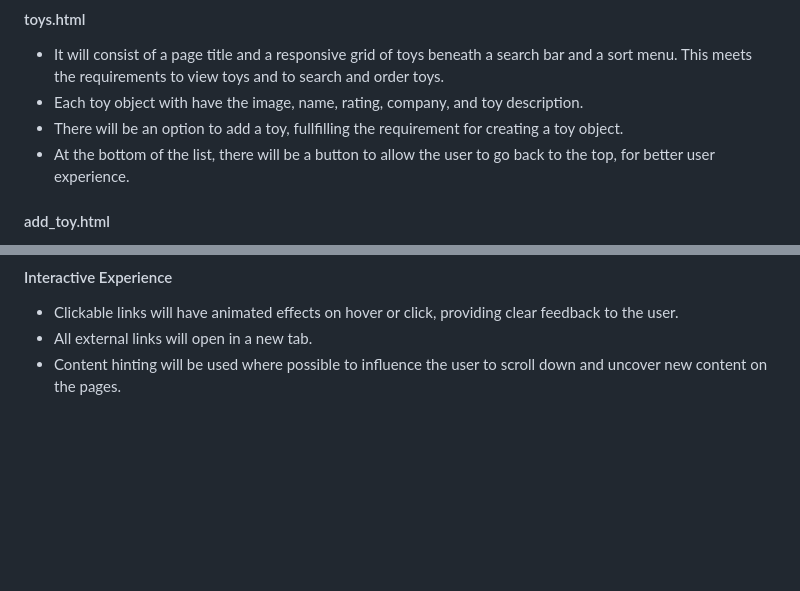
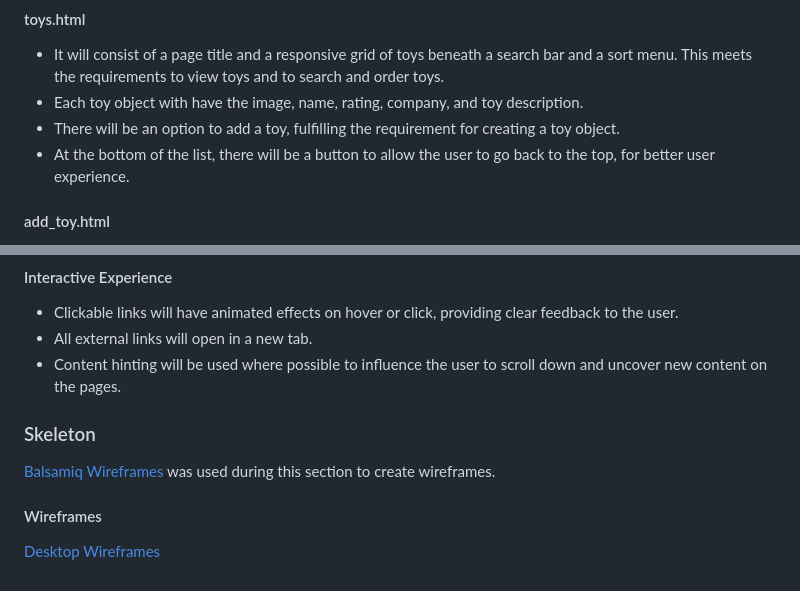
Before and after one commit to amfairley/toytribe, a Markdown page: DESIGN.md, 2 parts joined by grey strips. Rendered like a GitHub page; blank space fills up the shorter version.

Commit message:
docs: add desktop wireframes

```diff
--- a/DESIGN.md
+++ b/DESIGN.md
@@ -137,7 +137,7 @@ The website will utilise template inheritance that allows for less code to be wr
 #### toys.html
 - It will consist of a page title and a responsive grid of toys beneath a search bar and a sort menu. This meets the requirements to view toys and to search and order toys.
 - Each toy object with have the image, name, rating, company, and toy description.
-- There will be an option to add a toy, fullfilling the requirement for creating a toy object.
+- There will be an option to add a toy, fulfilling the requirement for creating a toy object.
 - At the bottom of the list, there will be a button to allow the user to go back to the top, for better user experience.
 
 #### add_toy.html
@@ -201,3 +201,11 @@ Below is a proposed ERD for the tables to be modelled for the database.
 - Clickable links will have animated effects on hover or click, providing clear feedback to the user.
 - All external links will open in a new tab.
 - Content hinting will be used where possible to influence the user to scroll down and uncover new content on the pages.
+
+### Skeleton
+
+[Balsamiq Wireframes](https://balsamiq.com/) was used during this section to create wireframes.
+
+#### Wireframes
+
+[Desktop Wireframes](/documentation/design/desktop_wireframes.png)
```
Also changed, not shown: other parts of DESIGN.md (+1 -1 lines).
